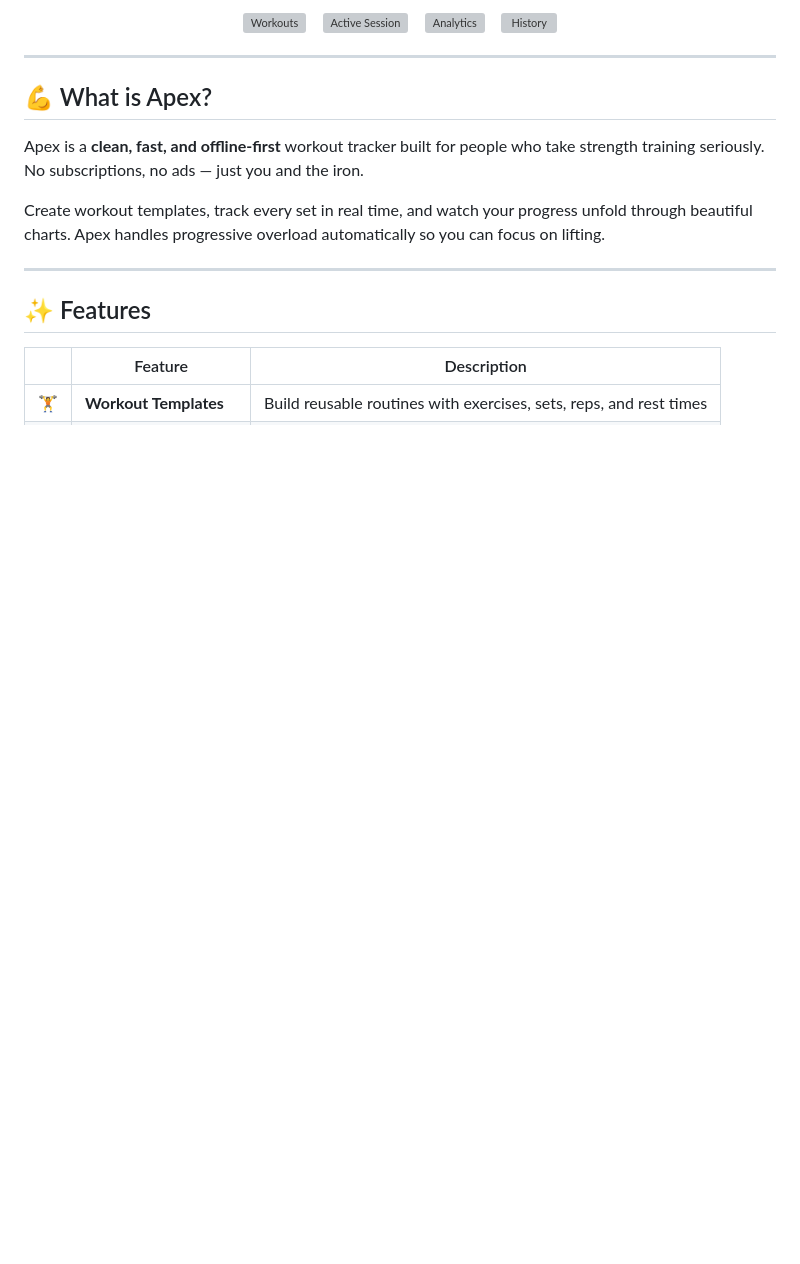
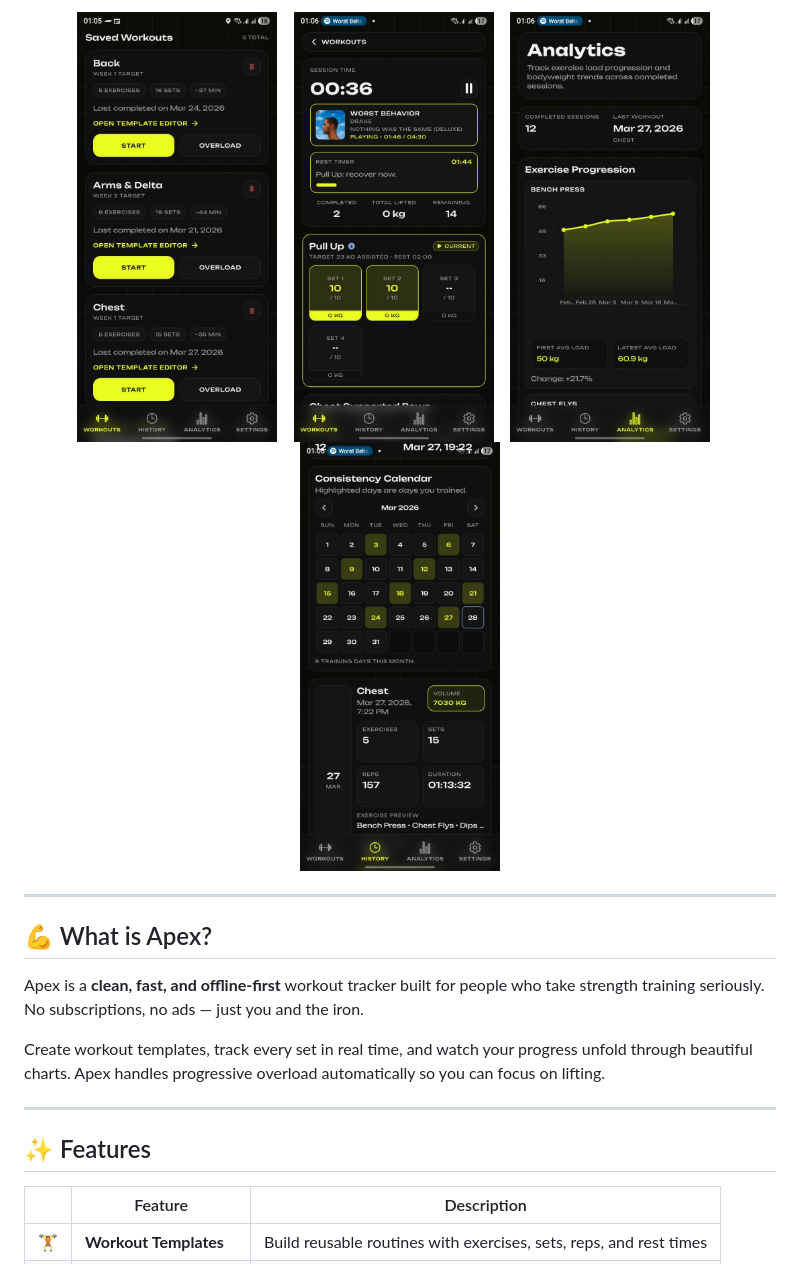
Before and after one commit to ayushneekhar/Apex, a Markdown page: README.md, the part around one of its changes. GitHub-like rendering; pictures changed too: assets/screenshots/active-workout.jpeg (added), assets/screenshots/analytics.jpeg (added), assets/screenshots/history.jpeg (added); blank space fills up the shorter version; grey boxes are pictures that could not be loaded.

Commit message:
Add app screenshots to README
Co-Authored-By: Claude Opus 4.6 <noreply@anthropic.com>

```diff
--- a/README.md
+++ b/README.md
@@ -26,11 +25,11 @@
 <p align="center">
-  <img src="" width="200" alt="Workouts" />
+  <img src="assets/screenshots/workouts.jpeg" width="200" alt="Workouts" />
   &nbsp;&nbsp;
-  <img src="" width="200" alt="Active Session" />
+  <img src="assets/screenshots/active-workout.jpeg" width="200" alt="Active Workout" />
   &nbsp;&nbsp;
-  <img src="" width="200" alt="Analytics" />
+  <img src="assets/screenshots/analytics.jpeg" width="200" alt="Analytics" />
   &nbsp;&nbsp;
-  <img src="" width="200" alt="History" />
+  <img src="assets/screenshots/history.jpeg" width="200" alt="History" />
 </p>
 
 ---
```
Also changed, not shown: other parts of README.md (+0 -1 lines).
